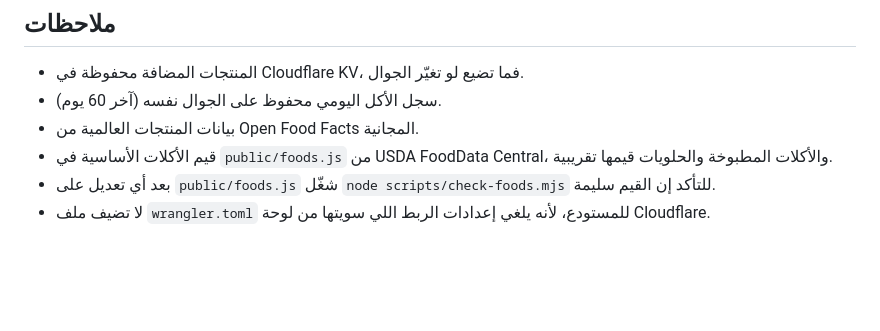
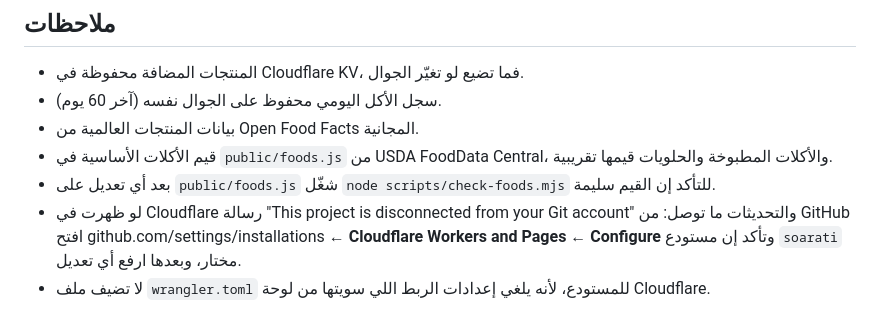
Before and after one commit to mshhstab/soarati, a Markdown page: README.md, the part around the change. GitHub-like rendering; blank space fills up the shorter version.

Commit message:
README: how to fix a disconnected Cloudflare Git connection
Co-Authored-By: Claude Opus 5.5 <noreply@anthropic.com>
Claude-Session: https://claude.ai/code/session_01T1NPmMzkwCuecBuxrYCYPi

```diff
--- a/README.md
+++ b/README.md
@@ -51,4 +51,5 @@ scripts/           سكربت فحص قائمة الأكلات (ما يُرفع
 - بيانات المنتجات العالمية من Open Food Facts المجانية.
 - قيم الأكلات الأساسية في `public/foods.js` من USDA FoodData Central، والأكلات المطبوخة والحلويات قيمها تقريبية.
 - بعد أي تعديل على `public/foods.js` شغّل `node scripts/check-foods.mjs` للتأكد إن القيم سليمة.
+- لو ظهرت في Cloudflare رسالة "This project is disconnected from your Git account" والتحديثات ما توصل: من GitHub افتح github.com/settings/installations ← **Cloudflare Workers and Pages** ← **Configure** وتأكد إن مستودع `soarati` مختار، وبعدها ارفع أي تعديل.
 - لا تضيف ملف `wrangler.toml` للمستودع، لأنه يلغي إعدادات الربط اللي سويتها من لوحة Cloudflare.
```
